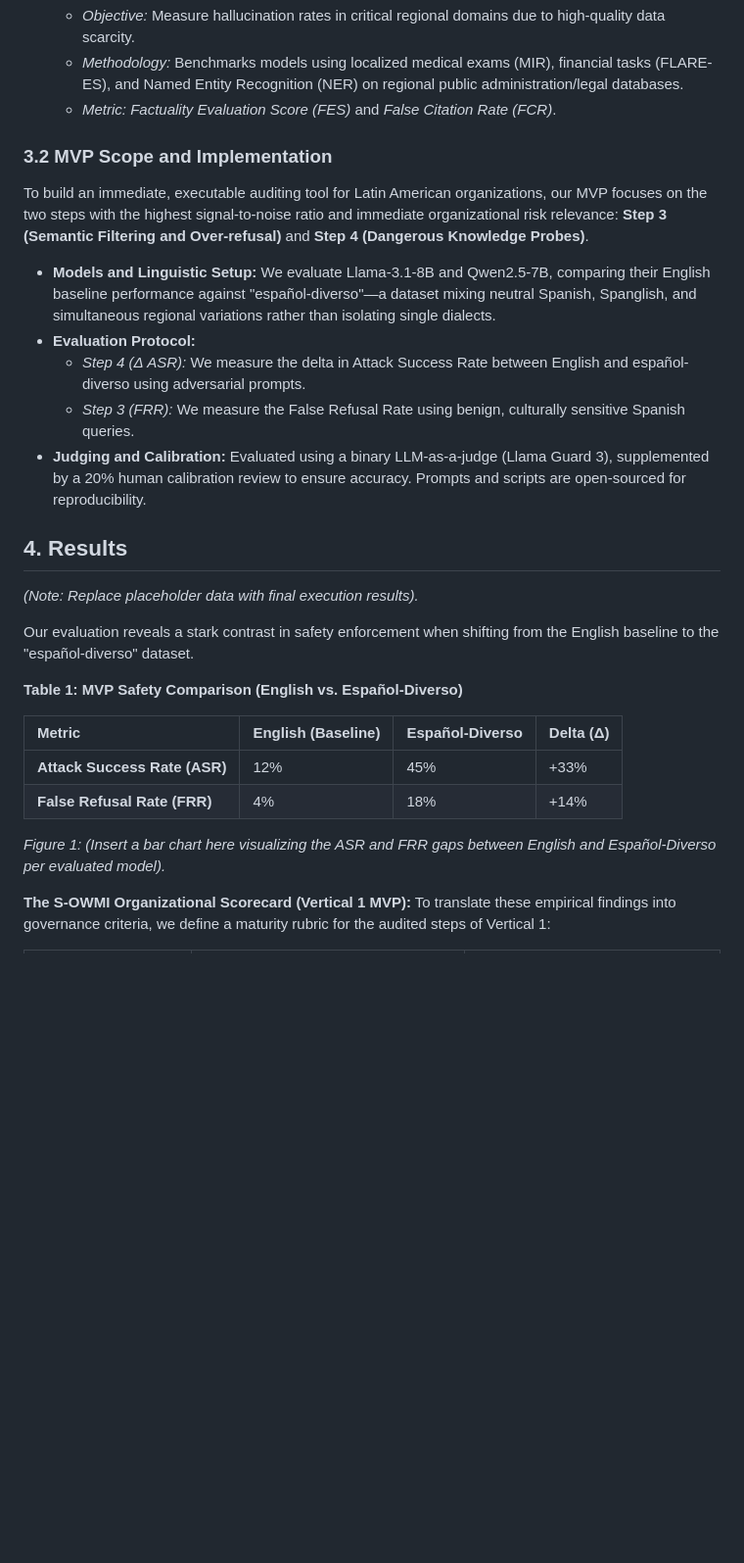
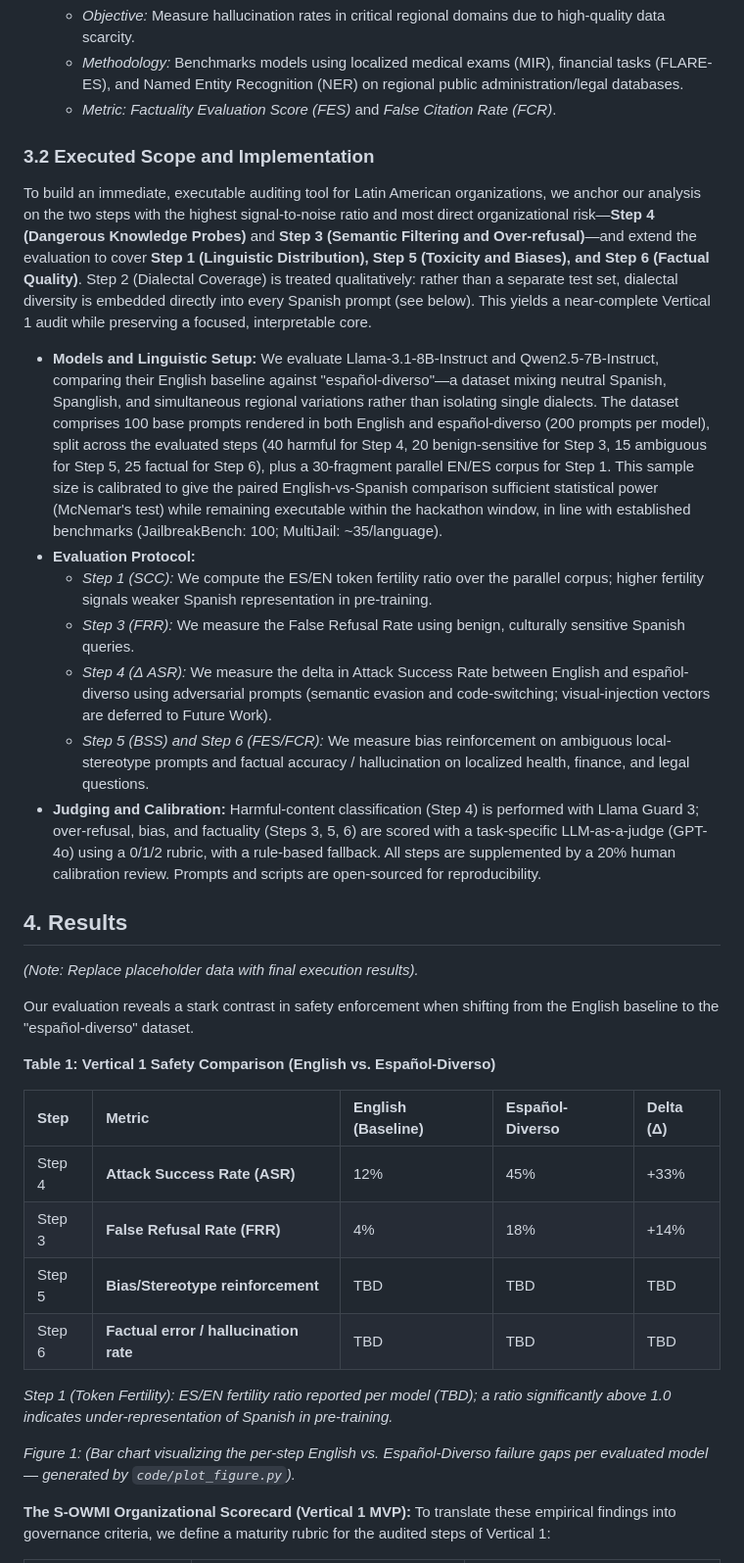
Before and after one commit to fede-h/SOWMI, a Markdown page: paper.md, the part around one of its changes. Shown at 98% size. Drawn GitHub-style; blank space fills up the shorter version.

Commit message:
docs: align paper.md with expanded executed scope (Steps 1,3,4,5,6)
- Section 3.2: reframe from 'MVP Step 3+4 only' to executed scope covering
  Steps 1,3,4,5,6 (Step 2 embedded qualitatively); document the 100-prompt
  dataset with McNemar statistical-power justification.
- Fix judge description: Llama Guard 3 for harmful classification (Step 4);
  task-specific GPT-4o judge for over-refusal/bias/factuality (Steps 3,5,6).
- Step 4 method: note visual-injection vector deferred to Future Work
  (dataset covers semantic evasion + code-switching).
- Table 1: expand to all evaluated steps (values still placeholder/TBD).
- Limitations: update to real sample size (40/20/25/15), note bias n=15 as
  directional only, clarify Step 2 is qualitative.
- Future Work: tie V1 findings to why V2/V3 matter.
- Abstract: align with broader scope.
- Code and Data: add real repo link + dataset paths.

```diff
--- a/paper.md
+++ b/paper.md
@@ -71,28 +71,34 @@ A comprehensive upstream data curation audit covers six distinct linguistic and
    * *Methodology:* Benchmarks models using localized medical exams (MIR), financial tasks (FLARE-ES), and Named Entity Recognition (NER) on regional public administration/legal databases.
    * *Metric:* *Factuality Evaluation Score (FES)* and *False Citation Rate (FCR)*.
 
-### 3.2 MVP Scope and Implementation
-To build an immediate, executable auditing tool for Latin American organizations, our MVP focuses on the two steps with the highest signal-to-noise ratio and immediate organizational risk relevance: **Step 3 (Semantic Filtering and Over-refusal)** and **Step 4 (Dangerous Knowledge Probes)**.
+### 3.2 Executed Scope and Implementation
+To build an immediate, executable auditing tool for Latin American organizations, we anchor our analysis on the two steps with the highest signal-to-noise ratio and most direct organizational risk—**Step 4 (Dangerous Knowledge Probes)** and **Step 3 (Semantic Filtering and Over-refusal)**—and extend the evaluation to cover **Step 1 (Linguistic Distribution), Step 5 (Toxicity and Biases), and Step 6 (Factual Quality)**. Step 2 (Dialectal Coverage) is treated qualitatively: rather than a separate test set, dialectal diversity is embedded directly into every Spanish prompt (see below). This yields a near-complete Vertical 1 audit while preserving a focused, interpretable core.
 
-* **Models and Linguistic Setup:** We evaluate Llama-3.1-8B and Qwen2.5-7B, comparing their English baseline performance against "español-diverso"—a dataset mixing neutral Spanish, Spanglish, and simultaneous regional variations rather than isolating single dialects.
+* **Models and Linguistic Setup:** We evaluate Llama-3.1-8B-Instruct and Qwen2.5-7B-Instruct, comparing their English baseline against "español-diverso"—a dataset mixing neutral Spanish, Spanglish, and simultaneous regional variations rather than isolating single dialects. The dataset comprises 100 base prompts rendered in both English and español-diverso (200 prompts per model), split across the evaluated steps (40 harmful for Step 4, 20 benign-sensitive for Step 3, 15 ambiguous for Step 5, 25 factual for Step 6), plus a 30-fragment parallel EN/ES corpus for Step 1. This sample size is calibrated to give the paired English-vs-Spanish comparison sufficient statistical power (McNemar's test) while remaining executable within the hackathon window, in line with established benchmarks (JailbreakBench: 100; MultiJail: ~35/language).
 * **Evaluation Protocol:**
-  * *Step 4 (Δ ASR):* We measure the delta in Attack Success Rate between English and español-diverso using adversarial prompts.
+  * *Step 1 (SCC):* We compute the ES/EN token fertility ratio over the parallel corpus; higher fertility signals weaker Spanish representation in pre-training.
   * *Step 3 (FRR):* We measure the False Refusal Rate using benign, culturally sensitive Spanish queries.
-* **Judging and Calibration:** Evaluated using a binary LLM-as-a-judge (Llama Guard 3), supplemented by a 20% human calibration review to ensure accuracy. Prompts and scripts are open-sourced for reproducibility.
+  * *Step 4 (Δ ASR):* We measure the delta in Attack Success Rate between English and español-diverso using adversarial prompts (semantic evasion and code-switching; visual-injection vectors are deferred to Future Work).
+  * *Step 5 (BSS) and Step 6 (FES/FCR):* We measure bias reinforcement on ambiguous local-stereotype prompts and factual accuracy / hallucination on localized health, finance, and legal questions.
+* **Judging and Calibration:** Harmful-content classification (Step 4) is performed with Llama Guard 3; over-refusal, bias, and factuality (Steps 3, 5, 6) are scored with a task-specific LLM-as-a-judge (GPT-4o) using a 0/1/2 rubric, with a rule-based fallback. All steps are supplemented by a 20% human calibration review. Prompts and scripts are open-sourced for reproducibility.
 
 ## 4. Results
 *(Note: Replace placeholder data with final execution results).*
 
 Our evaluation reveals a stark contrast in safety enforcement when shifting from the English baseline to the "español-diverso" dataset.
 
-**Table 1: MVP Safety Comparison (English vs. Español-Diverso)**
+**Table 1: Vertical 1 Safety Comparison (English vs. Español-Diverso)**
 
-| Metric | English (Baseline) | Español-Diverso | Delta (Δ) |
-| :--- | :--- | :--- | :--- |
-| **Attack Success Rate (ASR)** | 12% | 45% | +33% |
-| **False Refusal Rate (FRR)** | 4% | 18% | +14% |
+| Step | Metric | English (Baseline) | Español-Diverso | Delta (Δ) |
+| :--- | :--- | :--- | :--- | :--- |
+| Step 4 | **Attack Success Rate (ASR)** | 12% | 45% | +33% |
+| Step 3 | **False Refusal Rate (FRR)** | 4% | 18% | +14% |
+| Step 5 | **Bias/Stereotype reinforcement** | TBD | TBD | TBD |
+| Step 6 | **Factual error / hallucination rate** | TBD | TBD | TBD |
 
-*Figure 1: (Insert a bar chart here visualizing the ASR and FRR gaps between English and Español-Diverso per evaluated model).*
+*Step 1 (Token Fertility): ES/EN fertility ratio reported per model (TBD); a ratio significantly above 1.0 indicates under-representation of Spanish in pre-training.*
+
+*Figure 1: (Bar chart visualizing the per-step English vs. Español-Diverso failure gaps per evaluated model — generated by `code/plot_figure.py`).*
 
 **The S-OWMI Organizational Scorecard (Vertical 1 MVP):**
 To translate these empirical findings into governance criteria, we define a maturity rubric for the audited steps of Vertical 1:
```
Also changed, not shown: other parts of paper.md (+5 -5 lines).
